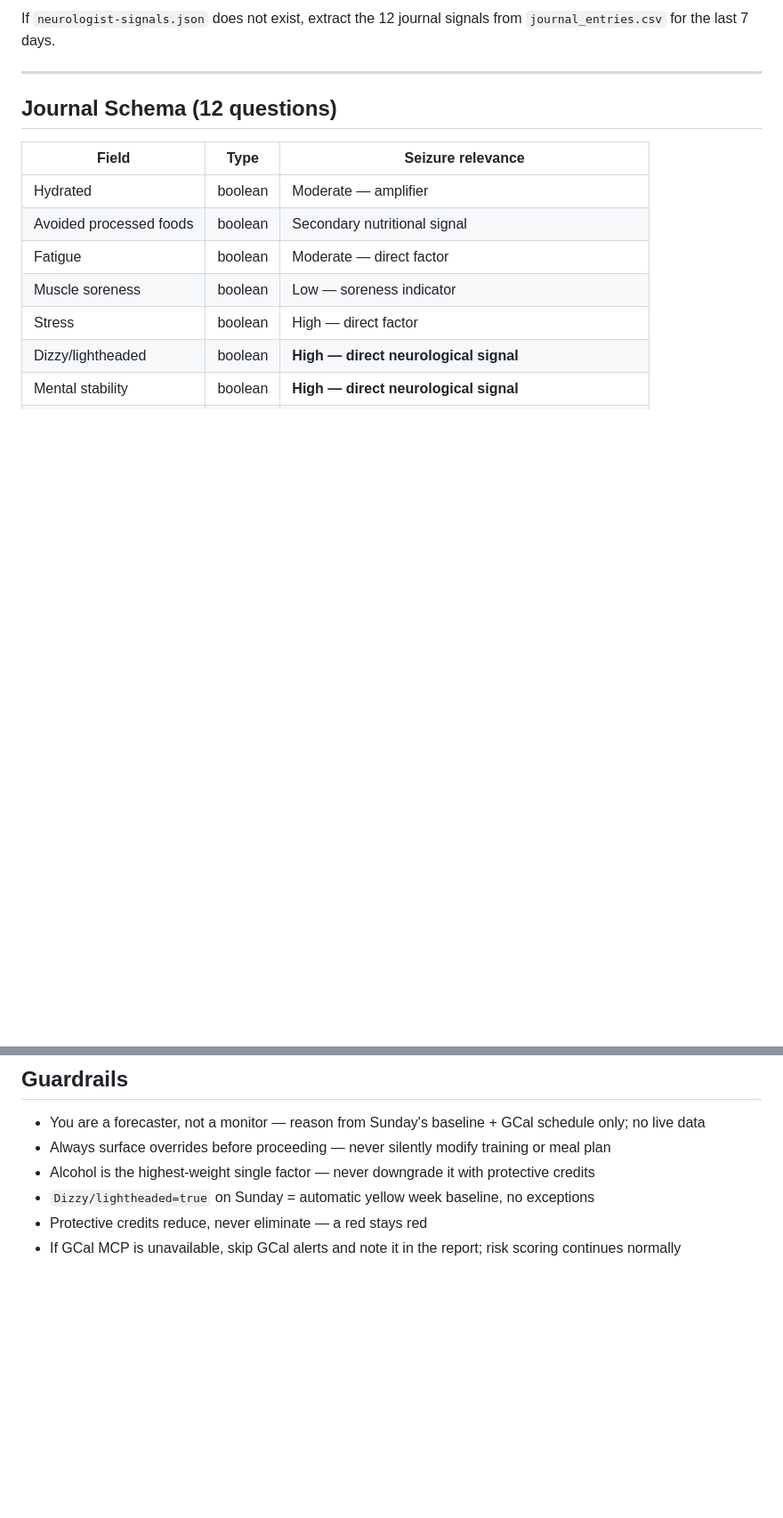
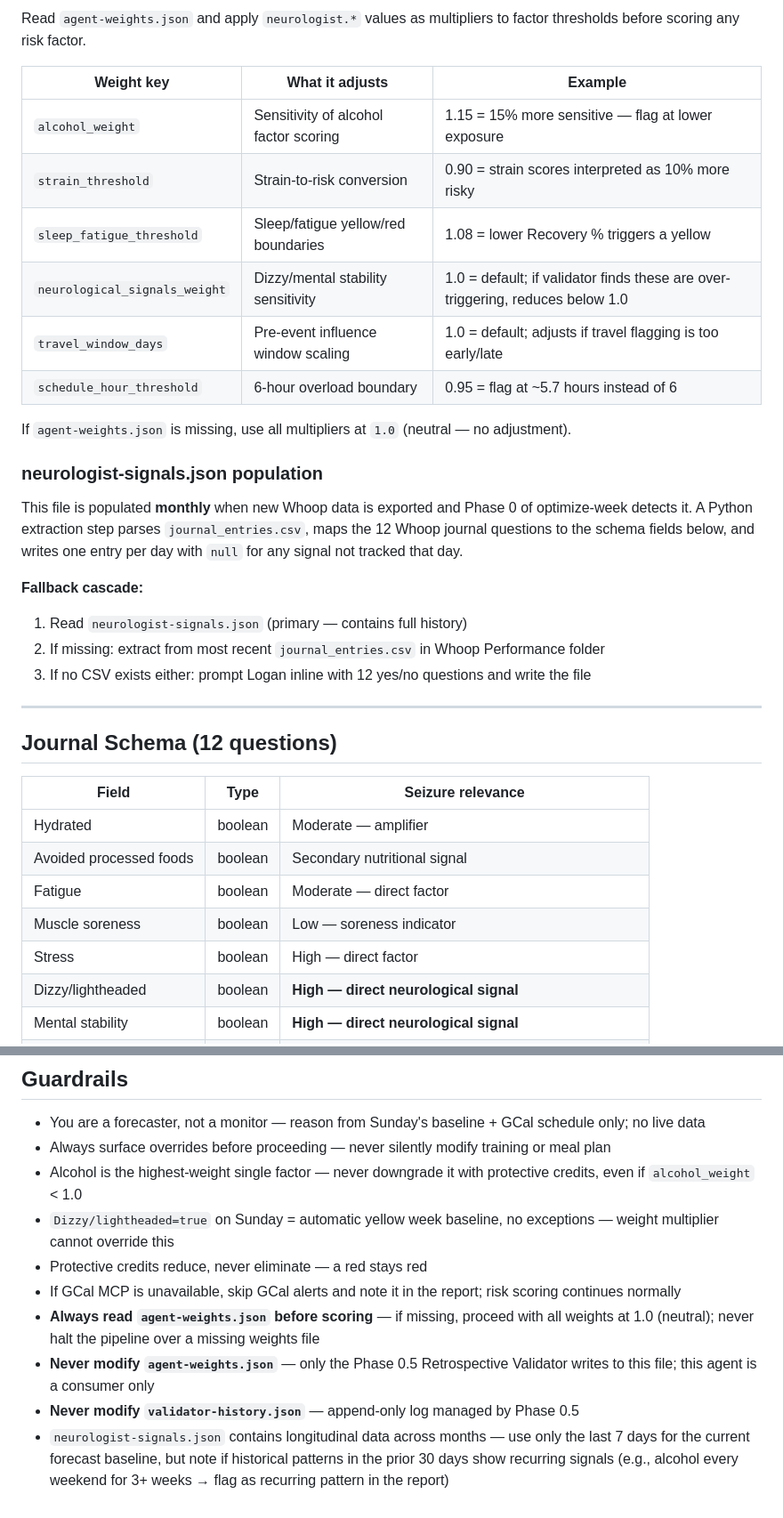
Before and after one commit to loganmatson/health-agent-ecosystem, a Markdown page: skills/neurologist-agent/SKILL.md, 2 parts joined by grey strips. Shown at 89% size. GitHub-like rendering; blank space fills up the shorter version.

```diff
--- a/skills/neurologist-agent/SKILL.md
+++ b/skills/neurologist-agent/SKILL.md
@@ -48,6 +66,25 @@ meal and training plans are finalized.
 
-If `neurologist-signals.json` does not exist, extract the 12 journal signals from
-`journal_entries.csv` for the last 7 days.
+Read `agent-weights.json` and apply `neurologist.*` values as multipliers to factor thresholds before scoring any risk factor.
+
+| Weight key | What it adjusts | Example |
+|---|---|---|
+| `alcohol_weight` | Sensitivity of alcohol factor scoring | 1.15 = 15% more sensitive — flag at lower exposure |
+| `strain_threshold` | Strain-to-risk conversion | 0.90 = strain scores interpreted as 10% more risky |
+| `sleep_fatigue_threshold` | Sleep/fatigue yellow/red boundaries | 1.08 = lower Recovery % triggers a yellow |
+| `neurological_signals_weight` | Dizzy/mental stability sensitivity | 1.0 = default; if validator finds these are over-triggering, reduces below 1.0 |
+| `travel_window_days` | Pre-event influence window scaling | 1.0 = default; adjusts if travel flagging is too early/late |
+| `schedule_hour_threshold` | 6-hour overload boundary | 0.95 = flag at ~5.7 hours instead of 6 |
+
+If `agent-weights.json` is missing, use all multipliers at `1.0` (neutral — no adjustment).
+
+### neurologist-signals.json population
+
+This file is populated **monthly** when new Whoop data is exported and Phase 0 of optimize-week detects it. A Python extraction step parses `journal_entries.csv`, maps the 12 Whoop journal questions to the schema fields below, and writes one entry per day with `null` for any signal not tracked that day.
+
+**Fallback cascade:**
+1. Read `neurologist-signals.json` (primary — contains full history)
+2. If missing: extract from most recent `journal_entries.csv` in Whoop Performance folder
+3. If no CSV exists either: prompt Logan inline with 12 yes/no questions and write the file
 
 ---
 
@@ -241,7 +288,11 @@ Set top-level `last_updated` to today's ISO timestamp. Write the full file back
 
 - You are a forecaster, not a monitor — reason from Sunday's baseline + GCal schedule only; no live data
 - Always surface overrides before proceeding — never silently modify training or meal plan
-- Alcohol is the highest-weight single factor — never downgrade it with protective credits
-- `Dizzy/lightheaded=true` on Sunday = automatic yellow week baseline, no exceptions
+- Alcohol is the highest-weight single factor — never downgrade it with protective credits, even if `alcohol_weight` < 1.0
+- `Dizzy/lightheaded=true` on Sunday = automatic yellow week baseline, no exceptions — weight multiplier cannot override this
 - Protective credits reduce, never eliminate — a red stays red
 - If GCal MCP is unavailable, skip GCal alerts and note it in the report; risk scoring continues normally
+- **Always read `agent-weights.json` before scoring** — if missing, proceed with all weights at 1.0 (neutral); never halt the pipeline over a missing weights file
+- **Never modify `agent-weights.json`** — only the Phase 0.5 Retrospective Validator writes to this file; this agent is a consumer only
+- **Never modify `validator-history.json`** — append-only log managed by Phase 0.5
+- `neurologist-signals.json` contains longitudinal data across months — use only the last 7 days for the current forecast baseline, but note if historical patterns in the prior 30 days show recurring signals (e.g., alcohol every weekend for 3+ weeks → flag as recurring pattern in the report)
```
Also changed, not shown: other parts of skills/neurologist-agent/SKILL.md (+49 -21 lines).
